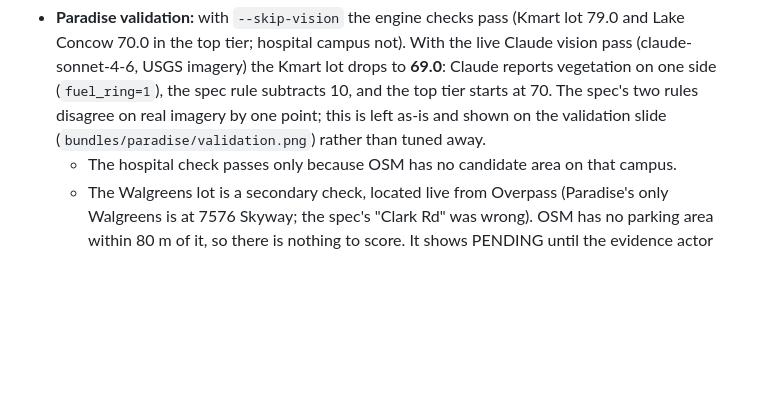
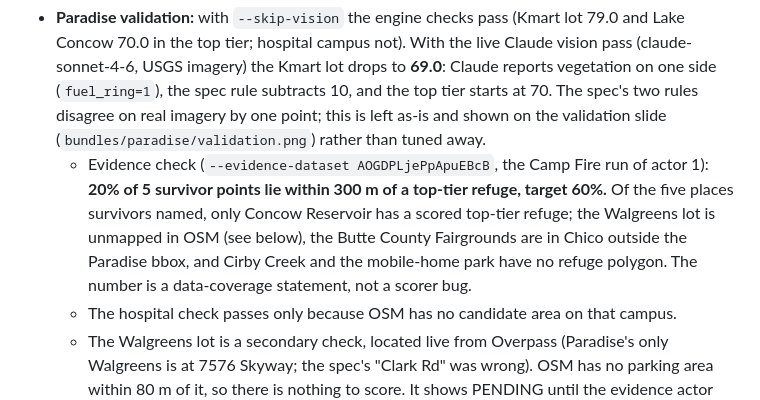
Before and after one commit to Pajammmy2/Cal_Hacks_Project, a Markdown page: README.md, the part around the change. Rendered like a GitHub page; blank space fills up the shorter version.

Commit message:
README: record the Camp Fire evidence check against the Paradise bundle
Co-Authored-By: Devin AI <158243242+devin-ai-integration[bot]@users.noreply.github.com>

```diff
--- a/README.md
+++ b/README.md
@@ -107,6 +107,7 @@ Verified on this machine:
 Open items:
 
 - **Paradise validation:** with `--skip-vision` the engine checks pass (Kmart lot 79.0 and Lake Concow 70.0 in the top tier; hospital campus not). With the live Claude vision pass (claude-sonnet-4-6, USGS imagery) the Kmart lot drops to **69.0**: Claude reports vegetation on one side (`fuel_ring=1`), the spec rule subtracts 10, and the top tier starts at 70. The spec's two rules disagree on real imagery by one point; this is left as-is and shown on the validation slide (`bundles/paradise/validation.png`) rather than tuned away.
+  - Evidence check (`--evidence-dataset AOGDPLjePpApuEBcB`, the Camp Fire run of actor 1): **20% of 5 survivor points lie within 300 m of a top-tier refuge, target 60%.** Of the five places survivors named, only Concow Reservoir has a scored top-tier refuge; the Walgreens lot is unmapped in OSM (see below), the Butte County Fairgrounds are in Chico outside the Paradise bbox, and Cirby Creek and the mobile-home park have no refuge polygon. The number is a data-coverage statement, not a scorer bug.
   - The hospital check passes only because OSM has no candidate area on that campus.
   - The Walgreens lot is a secondary check, located live from Overpass (Paradise's only Walgreens is at 7576 Skyway; the spec's "Clark Rd" was wrong). OSM has no parking area within 80 m of it, so there is nothing to score. It shows PENDING until the evidence actor runs: if survivor evidence lands within 300 m of it, it counts (and fails until the lot is mapped); if not, it is dropped.
   - Lake Concow has a routable approach point 31 m from the shore. Walkers can reach it. Chairs cannot, because one 45 m stretch of Concow Road is 10.9% grade, over the 10% limit.
```
